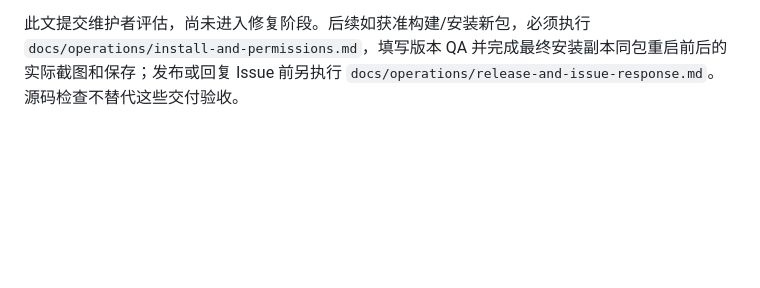
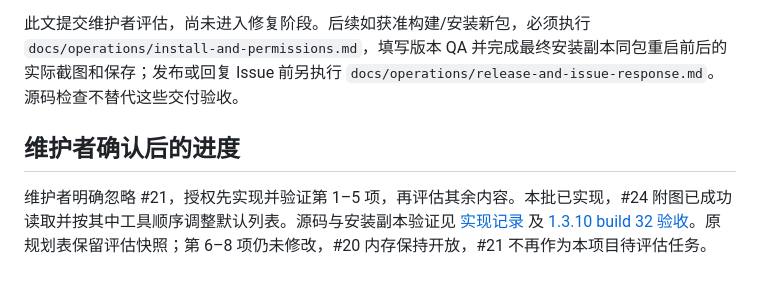
Before and after one commit to songpl-AI/LibreShot, a Markdown page: docs/design/open-issues-plan-20261008.md, the part around the change. Drawn GitHub-style; blank space fills up the shorter version.

Commit message:
Record build 32 installation and capture acceptance

```diff
--- a/docs/design/open-issues-plan-20261008.md
+++ b/docs/design/open-issues-plan-20261008.md
@@ -45,3 +45,7 @@
 4. 第四批：第 8 项选择少量收益明确的新样式；#21 独立评估。
 
 此文提交维护者评估，尚未进入修复阶段。后续如获准构建/安装新包，必须执行 `docs/operations/install-and-permissions.md`，填写版本 QA 并完成最终安装副本同包重启前后的实际截图和保存；发布或回复 Issue 前另执行 `docs/operations/release-and-issue-response.md`。源码检查不替代这些交付验收。
+
+## 维护者确认后的进度
+
+维护者明确忽略 #21，授权先实现并验证第 1–5 项，再评估其余内容。本批已实现，#24 附图已成功读取并按其中工具顺序调整默认列表。源码与安装副本验证见 [实现记录](../qa/issues23-24-20261008.md) 及 [1.3.10 build 32 验收](../qa/1.3.10-32-package-20261008.md)。原规划表保留评估快照；第 6–8 项仍未修改，#20 内存保持开放，#21 不再作为本项目待评估任务。
```
Also changed, not shown: docs/qa/1.3.10-32-package-20261008.md (added, +60 -0 lines), docs/qa/issues23-24-20261008.md (+3 -1 lines).
